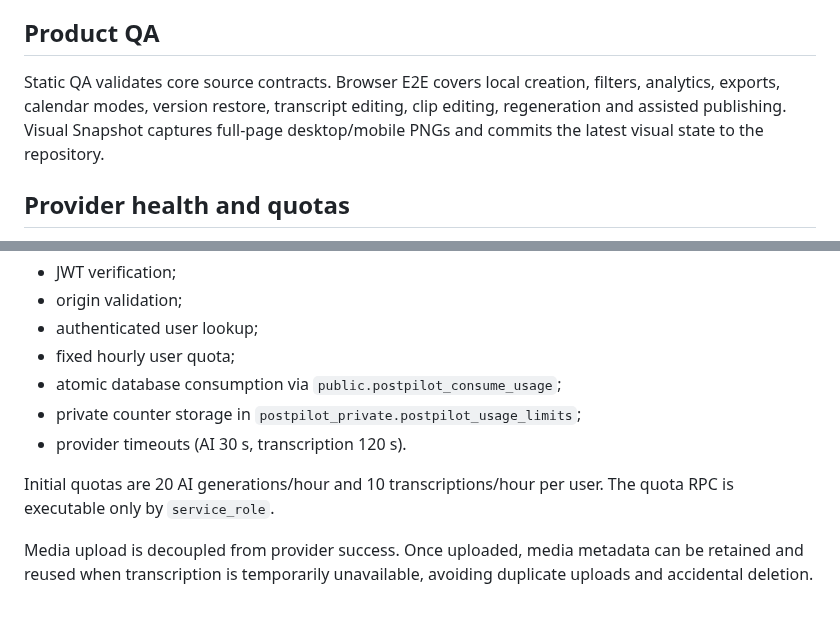
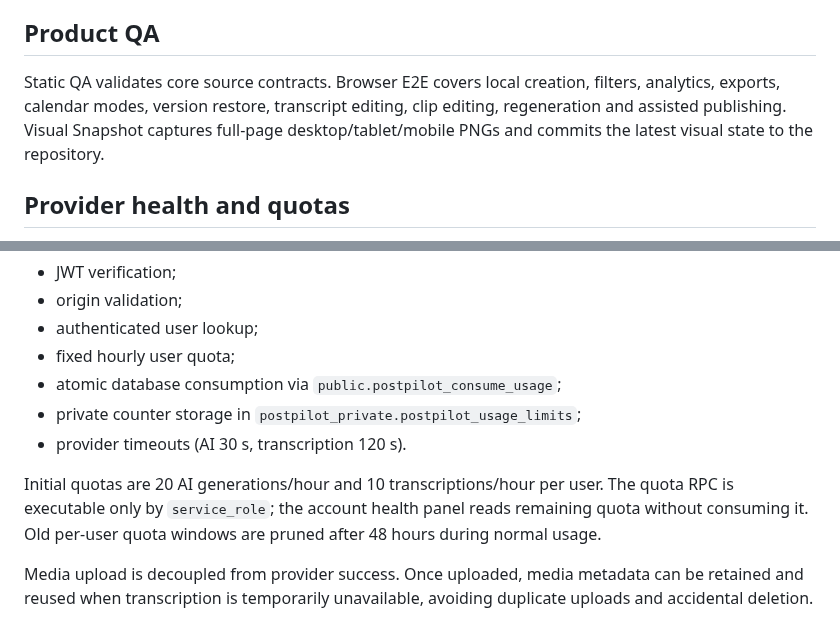
Before and after one commit to HelioConde/postpilot, a Markdown page: FULLSTACK.md, 2 parts joined by grey strips. Rendered like a GitHub page.

Commit message:
docs: align architecture with tablet QA and quota retention

```diff
--- a/FULLSTACK.md
+++ b/FULLSTACK.md
@@ -50,7 +50,7 @@ Authenticated media is uploaded to the private `postpilot-media` bucket using re
 
 ## Product QA
 
-Static QA validates core source contracts. Browser E2E covers local creation, filters, analytics, exports, calendar modes, version restore, transcript editing, clip editing, regeneration and assisted publishing. Visual Snapshot captures full-page desktop/mobile PNGs and commits the latest visual state to the repository.
+Static QA validates core source contracts. Browser E2E covers local creation, filters, analytics, exports, calendar modes, version restore, transcript editing, clip editing, regeneration and assisted publishing. Visual Snapshot captures full-page desktop/tablet/mobile PNGs and commits the latest visual state to the repository.
 
 
 ## Provider health and quotas
@@ -66,6 +66,6 @@ Provider calls are guarded by:
 - private counter storage in `postpilot_private.postpilot_usage_limits`;
 - provider timeouts (AI 30 s, transcription 120 s).
 
-Initial quotas are 20 AI generations/hour and 10 transcriptions/hour per user. The quota RPC is executable only by `service_role`.
+Initial quotas are 20 AI generations/hour and 10 transcriptions/hour per user. The quota RPC is executable only by `service_role`; the account health panel reads remaining quota without consuming it. Old per-user quota windows are pruned after 48 hours during normal usage.
 
 Media upload is decoupled from provider success. Once uploaded, media metadata can be retained and reused when transcription is temporarily unavailable, avoiding duplicate uploads and accidental deletion.
```
